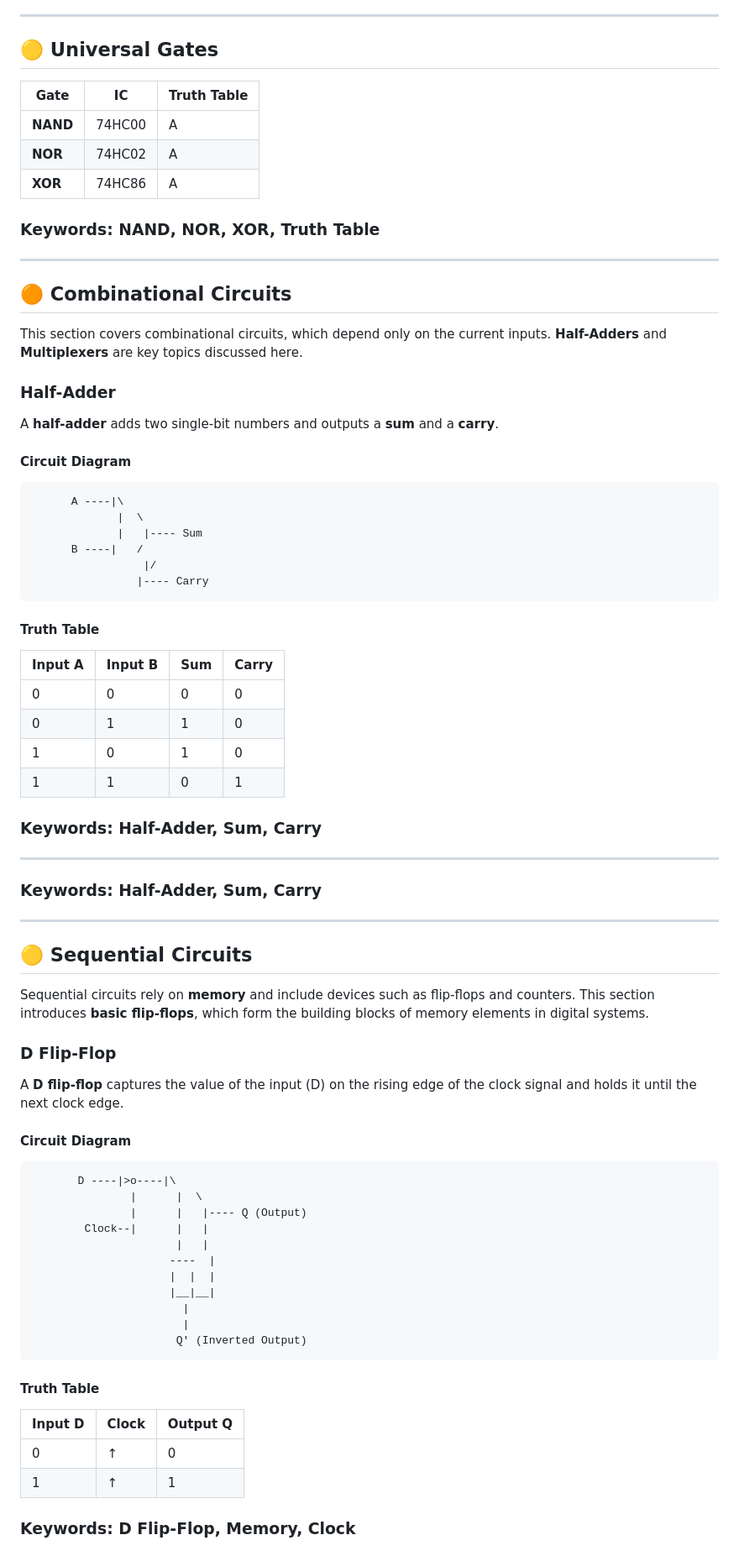
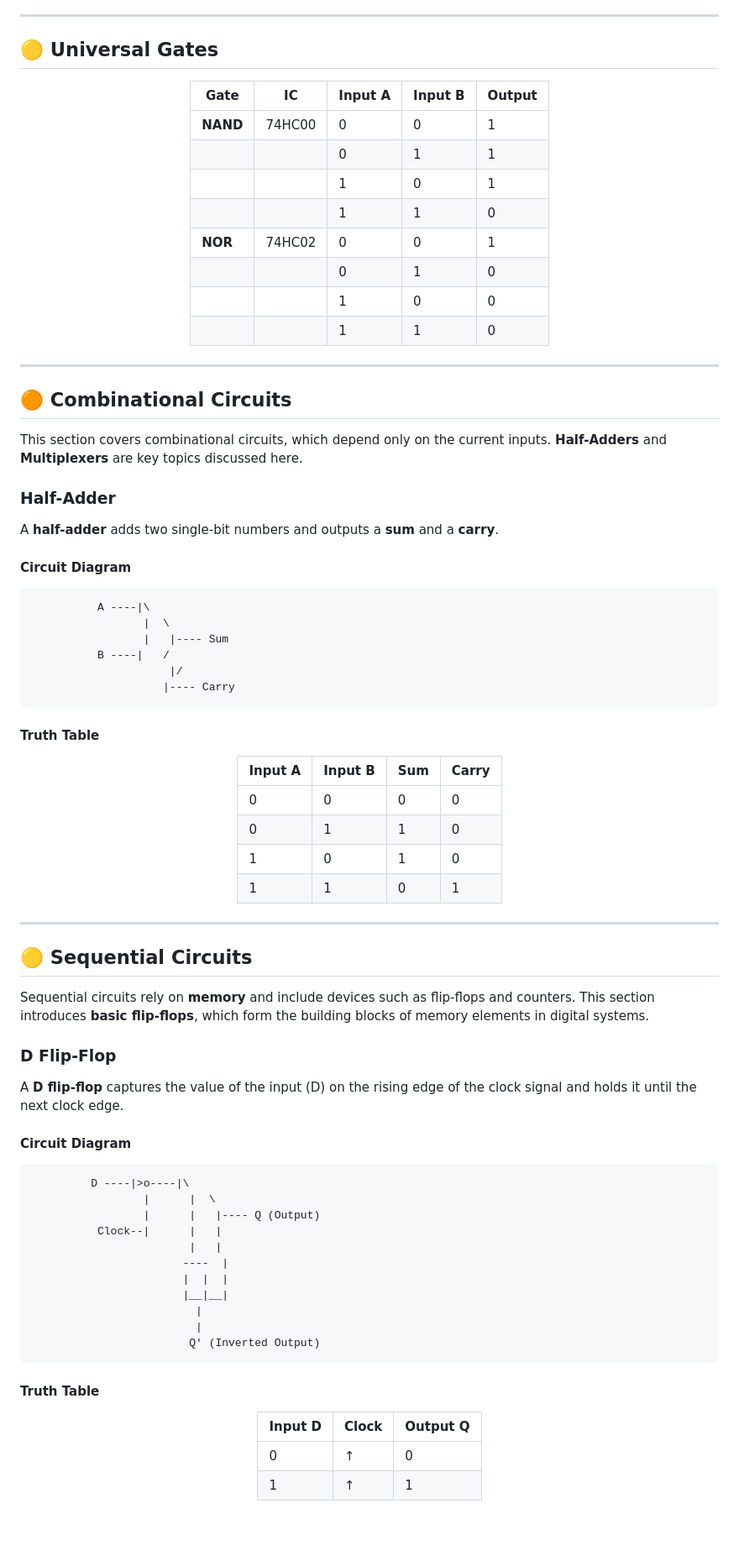
Before and after one commit to gmostofabd/DLD-Labs, a Markdown page: README.md, the part around one of its changes. Shown at 84% size. Drawn GitHub-style; blank space fills up the shorter version.

````diff
--- a/README.md
+++ b/README.md
@@ -58,17 +66,22 @@ Digital logic is the backbone of modern electronics. This repository is designed
 
 ## 🟡 **Universal Gates**
 
-| **Gate**   | **IC**        | **Truth Table**                                               |
-|------------|---------------|---------------------------------------------------------------|
-| **NAND**   | 74HC00        | A | B | A NAND B <br> 0 | 0 | 1 <br> 0 | 1 | 1 <br> 1 | 0 | 1 <br> 1 | 1 | 0 |
-| **NOR**    | 74HC02        | A | B | A NOR B <br> 0 | 0 | 1 <br> 0 | 1 | 0 <br> 1 | 0 | 0 <br> 1 | 1 | 0 |
-| **XOR**    | 74HC86        | A | B | A XOR B <br> 0 | 0 | 0 <br> 0 | 1 | 1 <br> 1 | 0 | 1 <br> 1 | 1 | 0 |
+<div align="center">
 
-### Keywords: NAND, NOR, XOR, Truth Table
+| **Gate**   | **IC**        | **Input A** | **Input B** | **Output** |
+|------------|---------------|-------------|-------------|------------|
+| **NAND**   | 74HC00       | 0           | 0           | 1          |
+|            |               | 0           | 1           | 1          |
+|            |               | 1           | 0           | 1          |
+|            |               | 1           | 1           | 0          |
+| **NOR**    | 74HC02       | 0           | 0           | 1          |
+|            |               | 0           | 1           | 0          |
+|            |               | 1           | 0           | 0          |
+|            |               | 1           | 1           | 0          |
+
+</div>
 
 ---
-
-
 
 ## 🟠 **Combinational Circuits**
 
@@ -80,33 +93,27 @@ A **half-adder** adds two single-bit numbers and outputs a **sum** and a **carry
 
 #### Circuit Diagram
 ```
-      A ----|\
-             |  \
-             |   |---- Sum
-      B ----|   /
-                 |/
-                |---- Carry
+          A ----|\
+                 |  \
+                 |   |---- Sum
+          B ----|   /
+                     |/
+                    |---- Carry
 ```
 
 #### Truth Table
-| Input A | Input B | Sum | Carry |
-|---------|---------|-----|-------|
-|    0    |    0    |  0  |   0   |
-|    0    |    1    |  1  |   0   |
-|    1    |    0    |  1  |   0   |
-|    1    |    1    |  0  |   1   |
+<div align="center">
 
-### Keywords: Half-Adder, Sum, Carry
+| **Input A** | **Input B** | **Sum** | **Carry** |
+|-------------|-------------|---------|-----------|
+|      0      |      0      |    0    |     0     |
+|      0      |      1      |    1    |     0     |
+|      1      |      0      |    1    |     0     |
+|      1      |      1      |    0    |     1     |
+
+</div>
 
 ---
-
-
-
-
-### Keywords: Half-Adder, Sum, Carry
-
----
-
 
 ## 🟡 **Sequential Circuits**
 
@@ -118,24 +125,24 @@ A **D flip-flop** captures the value of the input (D) on the rising edge of the
 
 #### Circuit Diagram
 ```
-       D ----|>o----|\
-               |      |  \
-               |      |   |---- Q (Output)
-        Clock--|      |   |
-                      |   |
-                     ----  |
-                     |  |  |
-                     |__|__|
-                       |
-                       |
-                      Q' (Inverted Output)
+         D ----|>o----|\
+                 |      |  \
+                 |      |   |---- Q (Output)
+          Clock--|      |   |
+                        |   |
+                       ----  |
+                       |  |  |
+                       |__|__|
+                         |
+                         |
+                        Q' (Inverted Output)
 ```
 
 #### Truth Table
-| Input D | Clock | Output Q |
-|---------|-------|----------|
-|    0    |   ↑   |    0     |
-|    1    |   ↑   |    1     |
+<div align="center">
 
-### Keywords: D Flip-Flop, Memory, Clock
+| **Input D** | **Clock** | **Output Q** |
+|-------------|-----------|--------------|
+|      0      |     ↑     |      0       |
+|      1      |     ↑     |      1       |
 
````
Also changed, not shown: other parts of README.md (+74 -71 lines).
